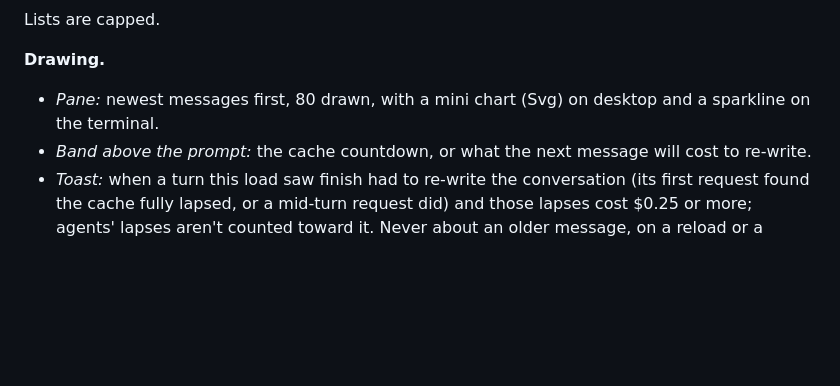
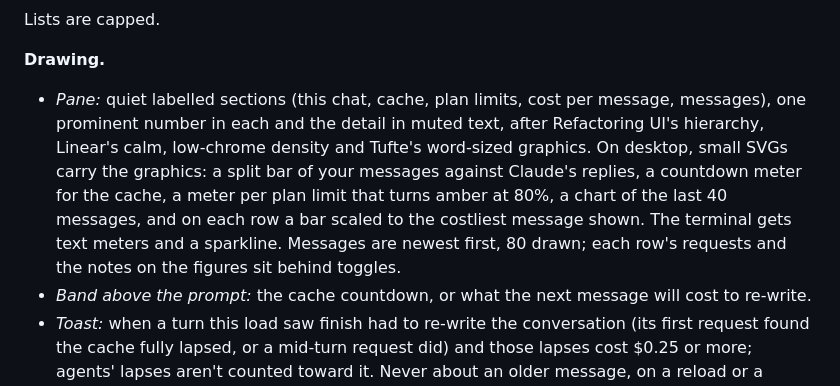
Before and after one commit to NessDan/claude-token-usage, a Markdown page: docs/DESIGN.md, the part around the change. GitHub-like rendering; blank space fills up the shorter version.

```diff
--- a/docs/DESIGN.md
+++ b/docs/DESIGN.md
@@ -139,7 +139,7 @@ Lists are capped.
 
 **Drawing.**
 
-- *Pane:* newest messages first, 80 drawn, with a mini chart (Svg) on desktop and a sparkline on the terminal.
+- *Pane:* quiet labelled sections (this chat, cache, plan limits, cost per message, messages), one prominent number in each and the detail in muted text, after Refactoring UI's hierarchy, Linear's calm, low-chrome density and Tufte's word-sized graphics. On desktop, small SVGs carry the graphics: a split bar of your messages against Claude's replies, a countdown meter for the cache, a meter per plan limit that turns amber at 80%, a chart of the last 40 messages, and on each row a bar scaled to the costliest message shown. The terminal gets text meters and a sparkline. Messages are newest first, 80 drawn; each row's requests and the notes on the figures sit behind toggles.
 - *Band above the prompt:* the cache countdown, or what the next message will cost to re-write.
 - *Toast:* when a turn this load saw finish had to re-write the conversation (its first request found the cache fully lapsed, or a mid-turn request did) and those lapses cost $0.25 or more; agents' lapses aren't counted toward it. Never about an older message, on a reload or a resume.
 - *The line under each answer:* each lapse with its own figure: the first request's (worded by why), mid-turn ones, agents'.
```
Also changed, not shown: README.md (+14 -5 lines), docs/images/usage-pane.png (added), 1 other file.
